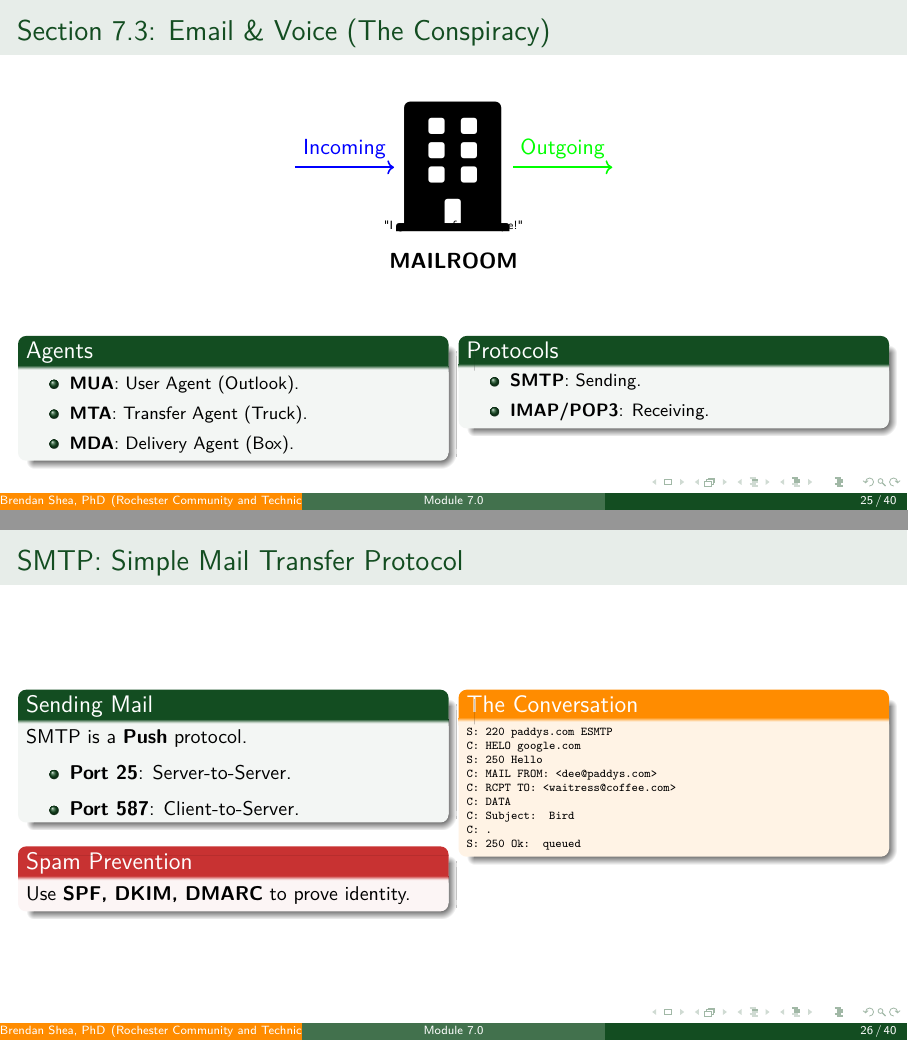
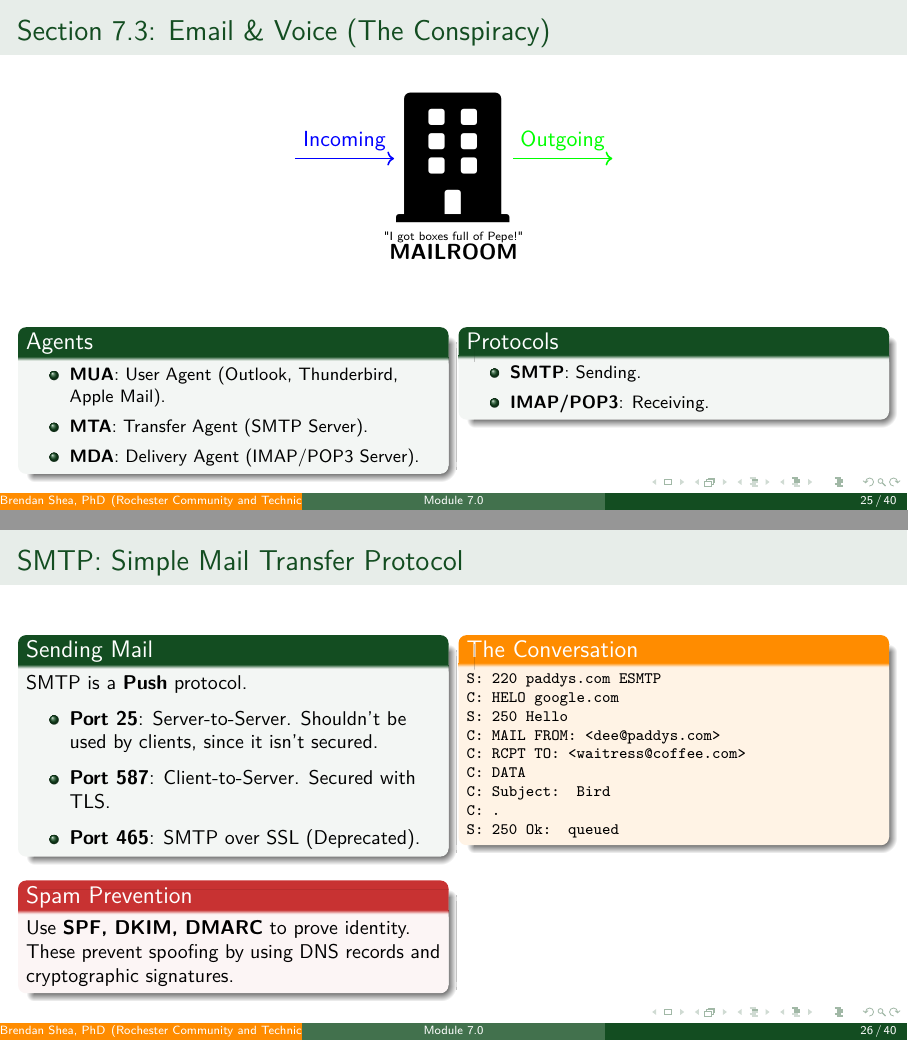
Before and after one commit to brendanpshea/intro_network_notes, LaTeX slides (network_07_nw_app.tex): pages 25 and 26 of 40, joined at a grey line. Compiled offline with pdfLaTeX.

Commit message:
update ch 7

```diff
--- a/network_07_nw_app.tex
+++ b/network_07_nw_app.tex
@@ -986,7 +986,7 @@
             % Mailroom (Replaced Box with Icon)
             \node (mailroom) at (0,0) {\resizebox{2cm}{!}{\faIcon{building}}};
             \node[below=0.1cm of mailroom] {\textbf{MAILROOM}};
-            \node[font=\tiny] at (0,-1.5) {"I got boxes full of Pepe!"};
+            \node[font=\tiny] at (0,-2) {"I got boxes full of Pepe!"};
 
             % Arrows
             \draw[->, thick, blue] (-4, 0) -- (-1.5, 0) node[midway, above] {Incoming};
@@ -999,9 +999,9 @@
             \begin{block}{Agents}
                 \footnotesize
                 \begin{itemize}
-                    \item \textbf{MUA}: User Agent (Outlook).
-                    \item \textbf{MTA}: Transfer Agent (Truck).
-                    \item \textbf{MDA}: Delivery Agent (Box).
+                    \item \textbf{MUA}: User Agent (Outlook, Thunderbird, Apple Mail).
+                    \item \textbf{MTA}: Transfer Agent (SMTP Server).
+                    \item \textbf{MDA}: Delivery Agent (IMAP/POP3 Server).
                 \end{itemize}
             \end{block}
         \end{column}
@@ -1027,18 +1027,20 @@
                 \small
                 SMTP is a \textbf{Push} protocol.
                 \begin{itemize}
-                    \item \textbf{Port 25}: Server-to-Server.
-                    \item \textbf{Port 587}: Client-to-Server.
+                    \item \textbf{Port 25}: Server-to-Server. Shouldn't be used by clients, since it isn't secured.
+                    \item \textbf{Port 587}: Client-to-Server. Secured with TLS.
+                    \item \textbf{Port 465}: SMTP over SSL (Deprecated).
                 \end{itemize}
             \end{block}
             \begin{alertblock}{Spam Prevention}
                 \small
-                Use \textbf{SPF, DKIM, DMARC} to prove identity.
+                Use \textbf{SPF, DKIM, DMARC} to prove identity. These prevent spoofing by using DNS records and cryptographic signatures.
             \end{alertblock}
         \end{column}
         \begin{column}{0.48\textwidth}
             \begin{exampleblock}{The Conversation}
-                \ttfamily\tiny
+                \ttfamily\scriptsize
+
                 S: 220 paddys.com ESMTP\\
                 C: HELO google.com\\
                 S: 250 Hello\\
```
Also changed, not shown: PDFs/network_07_nw_app.pdf.
